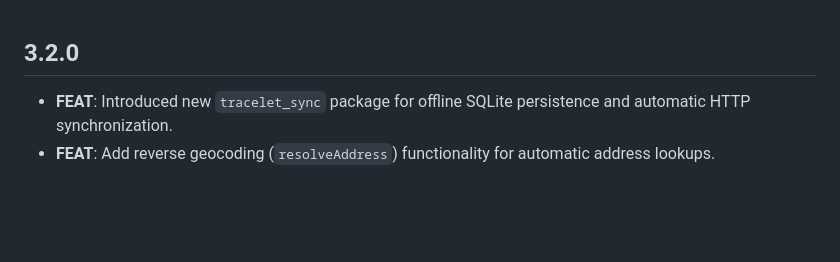
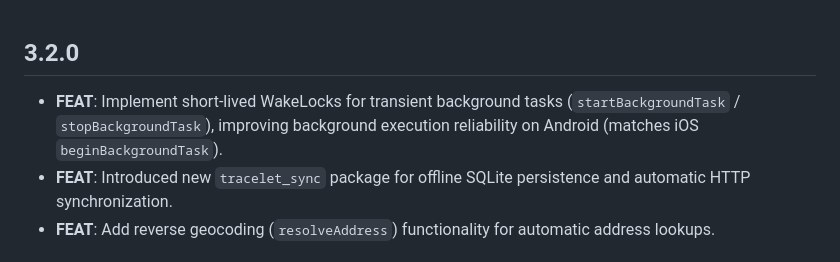
Before and after one commit to zrworks/Tracelet, a Markdown page: packages/tracelet/CHANGELOG.md, the part around the change. Rendered like a GitHub page; blank space fills up the shorter version.

```diff
--- a/packages/tracelet/CHANGELOG.md
+++ b/packages/tracelet/CHANGELOG.md
@@ -1,5 +1,6 @@
 ## 3.2.0
 
+- **FEAT**: Implement short-lived WakeLocks for transient background tasks (`startBackgroundTask` / `stopBackgroundTask`), improving background execution reliability on Android (matches iOS `beginBackgroundTask`).
 - **FEAT**: Introduced new `tracelet_sync` package for offline SQLite persistence and automatic HTTP synchronization.
 - **FEAT**: Add reverse geocoding (`resolveAddress`) functionality for automatic address lookups.
 
```
Also changed, not shown: CHANGELOG.md (+3 -0 lines).
